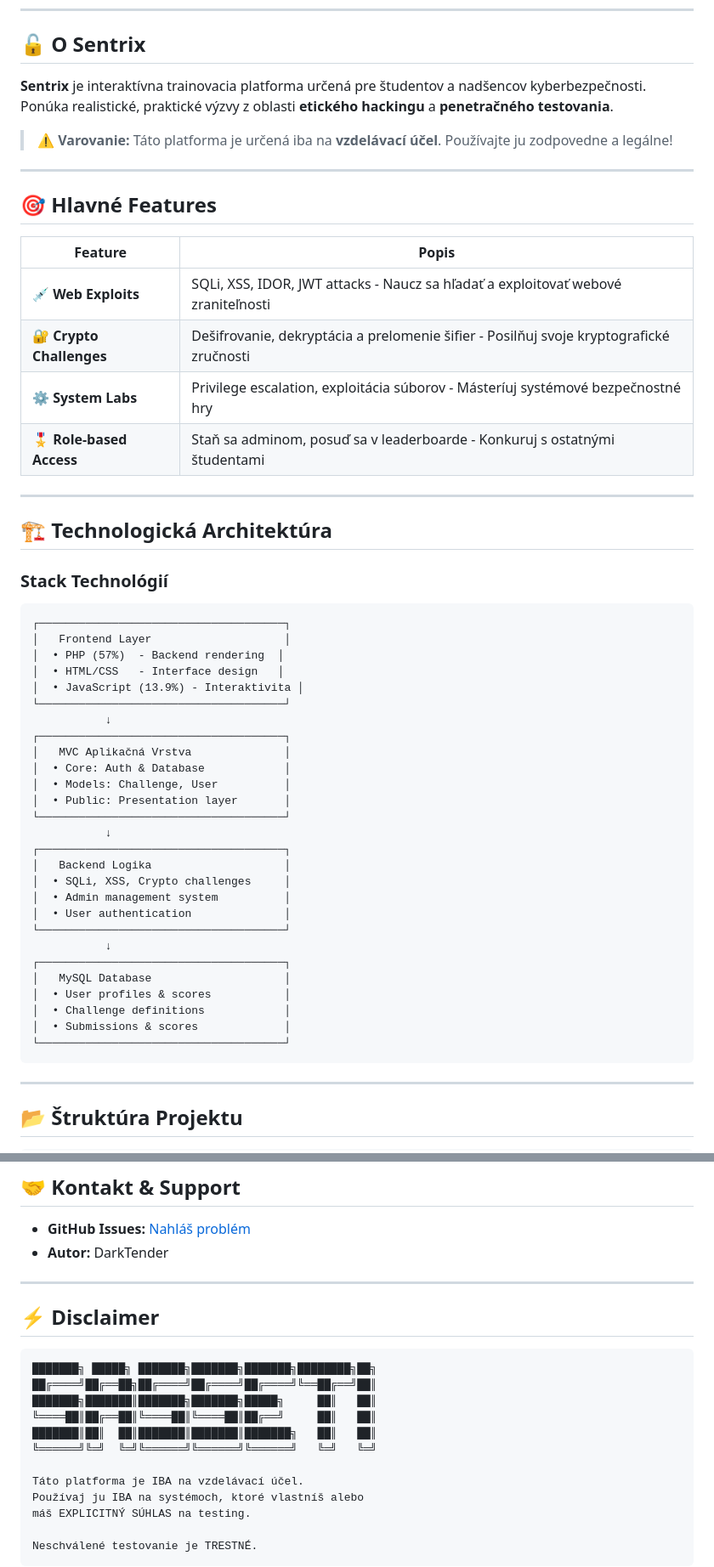
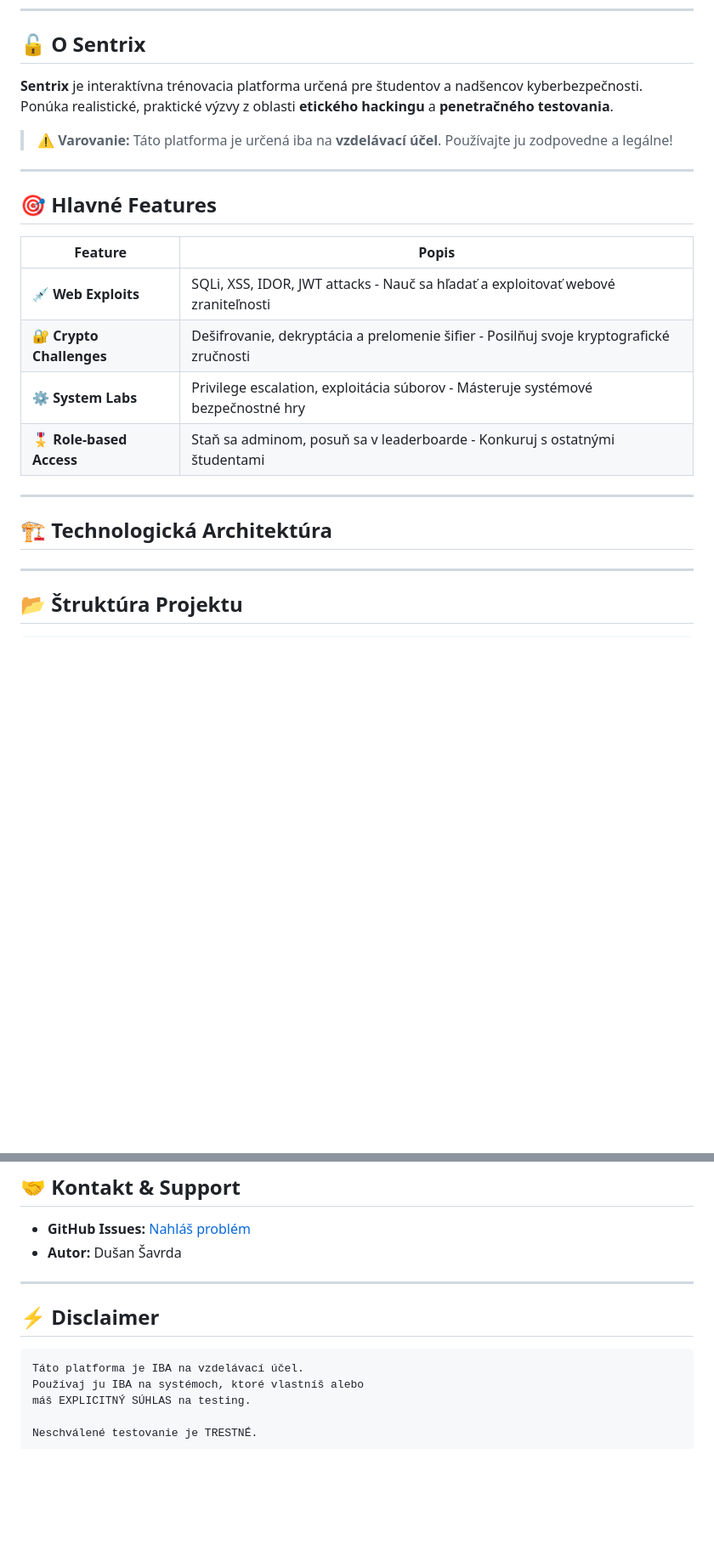
Before and after one commit to DarkTender/Sentrix, a Markdown page: README.md, 2 parts joined by grey strips. Shown at 85% size. Rendered like a GitHub page; blank space fills up the shorter version.

````diff
--- a/README.md
+++ b/README.md
@@ -14,7 +14,7 @@
 
 ## 🔓 O Sentrix
 
-**Sentrix** je interaktívna trainovacia platforma určená pre študentov a nadšencov kyberbezpečnosti. Ponúka realistické, praktické výzvy z oblasti **etického hackingu** a **penetračného testovania**.
+**Sentrix** je interaktívna trénovacia platforma určená pre študentov a nadšencov kyberbezpečnosti. Ponúka realistické, praktické výzvy z oblasti **etického hackingu** a **penetračného testovania**.
 
 > ⚠️ **Varovanie:** Táto platforma je určená iba na **vzdelávací účel**. Používajte ju zodpovedne a legálne!
 
@@ -24,45 +24,14 @@
 
 | Feature | Popis |
 |---------|-------|
-| 💉 **Web Exploits** | SQLi, XSS, IDOR, JWT attacks - Naucz sa hľadať a exploitovať webové zraniteľnosti |
+| 💉 **Web Exploits** | SQLi, XSS, IDOR, JWT attacks - Nauč sa hľadať a exploitovať webové zraniteľnosti |
 | 🔐 **Crypto Challenges** | Dešifrovanie, dekryptácia a prelomenie šifier - Posilňuj svoje kryptografické zručnosti |
-| ⚙️ **System Labs** | Privilege escalation, exploitácia súborov - Másteríuj systémové bezpečnostné hry |
-| 🎖️ **Role-based Access** | Staň sa adminom, posuď sa v leaderboarde - Konkuruj s ostatnými študentami |
+| ⚙️ **System Labs** | Privilege escalation, exploitácia súborov - Másteruje systémové bezpečnostné hry |
+| 🎖️ **Role-based Access** | Staň sa adminom, posuň sa v leaderboarde - Konkuruj s ostatnými študentami |
 
 ---
 
 ## 🏗️ Technologická Architektúra
-
-### Stack Technológií
-```
-┌─────────────────────────────────────┐
-│   Frontend Layer                    │
-│  • PHP (57%)  - Backend rendering  │
-│  • HTML/CSS   - Interface design   │
-│  • JavaScript (13.9%) - Interaktivita │
-└─────────────────────────────────────┘
-           ↓
-┌─────────────────────────────────────┐
-│   MVC Aplikačná Vrstva              │
-│  • Core: Auth & Database            │
-│  • Models: Challenge, User          │
-│  • Public: Presentation layer       │
-└─────────────────────────────────────┘
-           ↓
-┌─────────────────────────────────────┐
-│   Backend Logika                    │
-│  • SQLi, XSS, Crypto challenges     │
-│  • Admin management system          │
-│  • User authentication              │
-└─────────────────────────────────────┘
-           ↓
-┌─────────────────────────────────────┐
-│   MySQL Database                    │
-│  • User profiles & scores           │
-│  • Challenge definitions            │
-│  • Submissions & scores             │
-└─────────────────────────────────────┘
-```
 
 ---
 
@@ -331,20 +219,13 @@ MIT License - Pozri [LICENSE](LICENSE) file
 ## 🤝 Kontakt & Support
 
 - **GitHub Issues:** [Nahláš problém](https://github.com/DarkTender/Sentrix/issues)
-- **Autor:** DarkTender
+- **Autor:** Dušan Šavrda
 
 ---
 
 ## ⚡ Disclaimer
 
 ```
-███████╗ █████╗ ███████╗███████╗███████╗████████╗██╗
-██╔════╝██╔══██╗██╔════╝██╔════╝██╔════╝╚══██╔══╝██║
-███████╗███████║███████╗███████╗█████╗     ██║   ██║
-╚════██║██╔══██║╚════██║╚════██║██╔══╝     ██║   ██║
-███████║██║  ██║███████║███████║███████╗   ██║   ██║
-╚══════╝╚═╝  ╚═╝╚══════╝╚══════╝╚══════╝   ╚═╝   ╚═╝
-
 Táto platforma je IBA na vzdelávací účel.
 Používaj ju IBA na systémoch, ktoré vlastníš alebo
 máš EXPLICITNÝ SÚHLAS na testing.
````
Also changed, not shown: other parts of README.md (+0 -81 lines).
